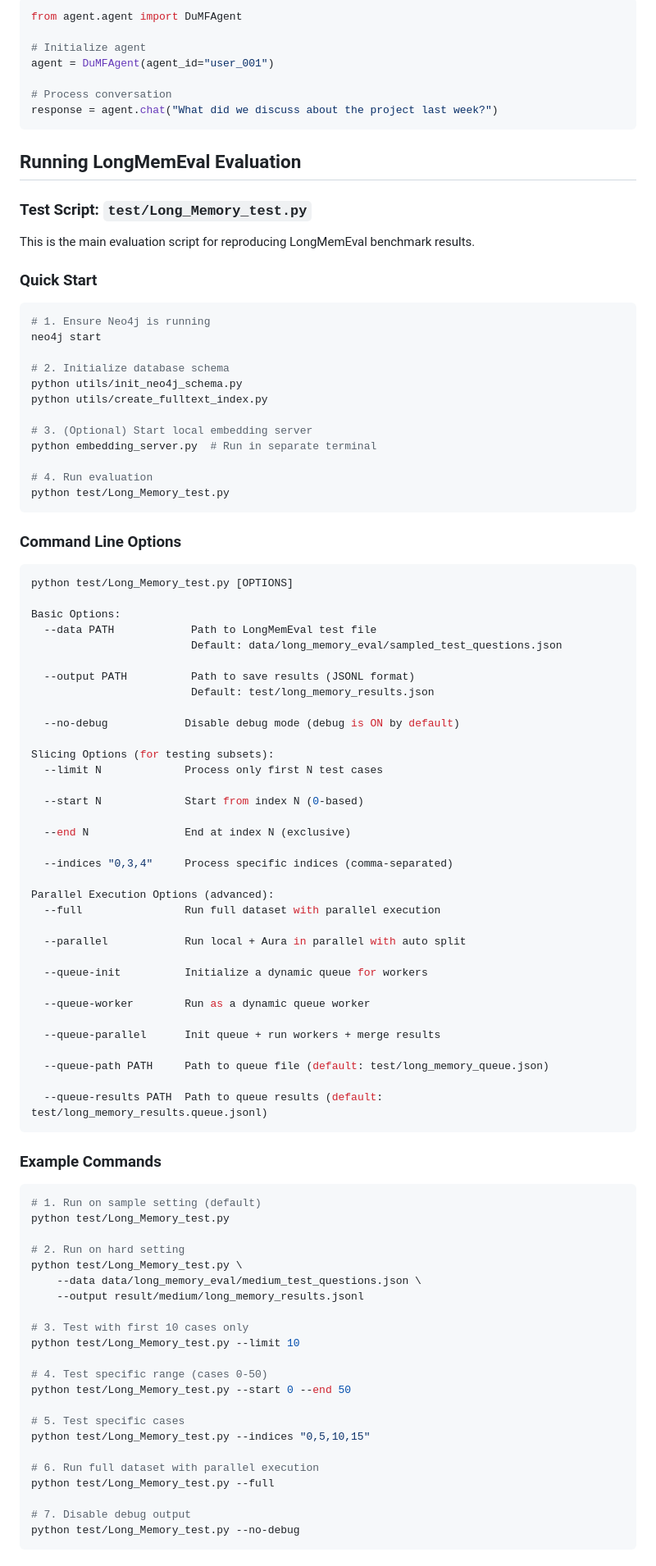
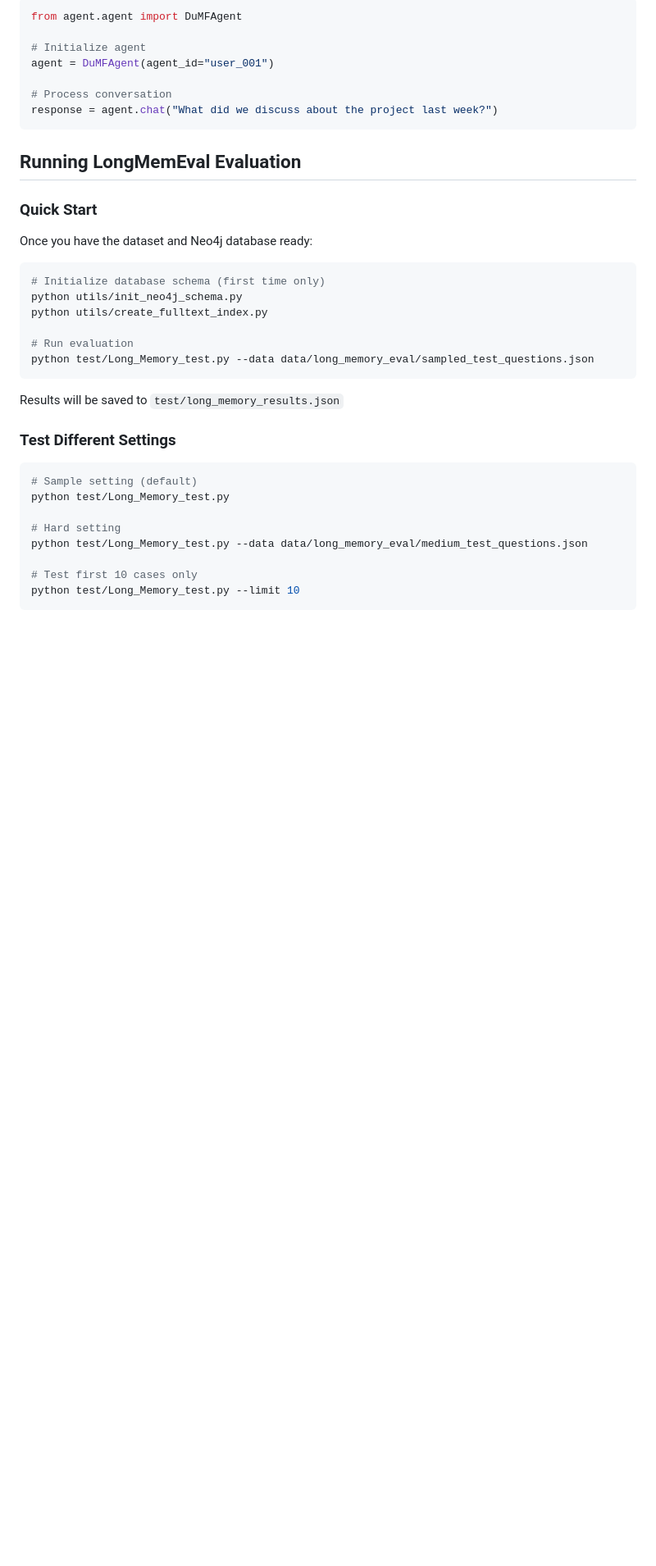
Before and after one commit to leyulv-wang/long_memory_agent, a Markdown page: README.md, the part around one of its changes. Shown at 82% size. Rendered like a GitHub page; blank space fills up the shorter version.

Commit message:
docs: simplify running instructions and update LangMem description

````diff
--- a/README.md
+++ b/README.md
@@ -191,90 +191,29 @@ response = agent.chat("What did we discuss about the project last week?")
 
 ## Running LongMemEval Evaluation
 
-### Test Script: `test/Long_Memory_test.py`
-
-This is the main evaluation script for reproducing LongMemEval benchmark results.
-
 ### Quick Start
 
+Once you have the dataset and Neo4j database ready:
+
 ```bash
-# 1. Ensure Neo4j is running
-neo4j start
-
-# 2. Initialize database schema
+# Initialize database schema (first time only)
 python utils/init_neo4j_schema.py
 python utils/create_fulltext_index.py
 
-# 3. (Optional) Start local embedding server
-python embedding_server.py  # Run in separate terminal
-
-# 4. Run evaluation
-python test/Long_Memory_test.py
+# Run evaluation
+python test/Long_Memory_test.py --data data/long_memory_eval/sampled_test_questions.json
 ```
 
-### Command Line Options
+Results will be saved to `test/long_memory_results.json`
+
+### Test Different Settings
 
 ```bash
-python test/Long_Memory_test.py [OPTIONS]
-
-Basic Options:
-  --data PATH            Path to LongMemEval test file
-                         Default: data/long_memory_eval/sampled_test_questions.json
-
-  --output PATH          Path to save results (JSONL format)
-                         Default: test/long_memory_results.json
-
-  --no-debug            Disable debug mode (debug is ON by default)
-
-Slicing Options (for testing subsets):
-  --limit N             Process only first N test cases
-
-  --start N             Start from index N (0-based)
-
-  --end N               End at index N (exclusive)
-
-  --indices "0,3,4"     Process specific indices (comma-separated)
-
-Parallel Execution Options (advanced):
-  --full                Run full dataset with parallel execution
-
-  --parallel            Run local + Aura in parallel with auto split
-
-  --queue-init          Initialize a dynamic queue for workers
-
-  --queue-worker        Run as a dynamic queue worker
-
-  --queue-parallel      Init queue + run workers + merge results
-
-  --queue-path PATH     Path to queue file (default: test/long_memory_queue.json)
-
-  --queue-results PATH  Path to queue results (default: test/long_memory_results.queue.jsonl)
-```
-
-### Example Commands
-
-```bash
-# 1. Run on sample setting (default)
+# Sample setting (default)
 python test/Long_Memory_test.py
 
-# 2. Run on hard setting
-python test/Long_Memory_test.py \
-    --data data/long_memory_eval/medium_test_questions.json \
-    --output result/medium/long_memory_results.jsonl
+# Hard setting
+python test/Long_Memory_test.py --data data/long_memory_eval/medium_test_questions.json
 
-# 3. Test with first 10 cases only
+# Test first 10 cases only
 python test/Long_Memory_test.py --limit 10
-
-# 4. Test specific range (cases 0-50)
-python test/Long_Memory_test.py --start 0 --end 50
-
-# 5. Test specific cases
-python test/Long_Memory_test.py --indices "0,5,10,15"
-
-# 6. Run full dataset with parallel execution
-python test/Long_Memory_test.py --full
-
-# 7. Disable debug output
-python test/Long_Memory_test.py --no-debug
-```
-
````
Also changed, not shown: other parts of README.md (+1 -27 lines).
